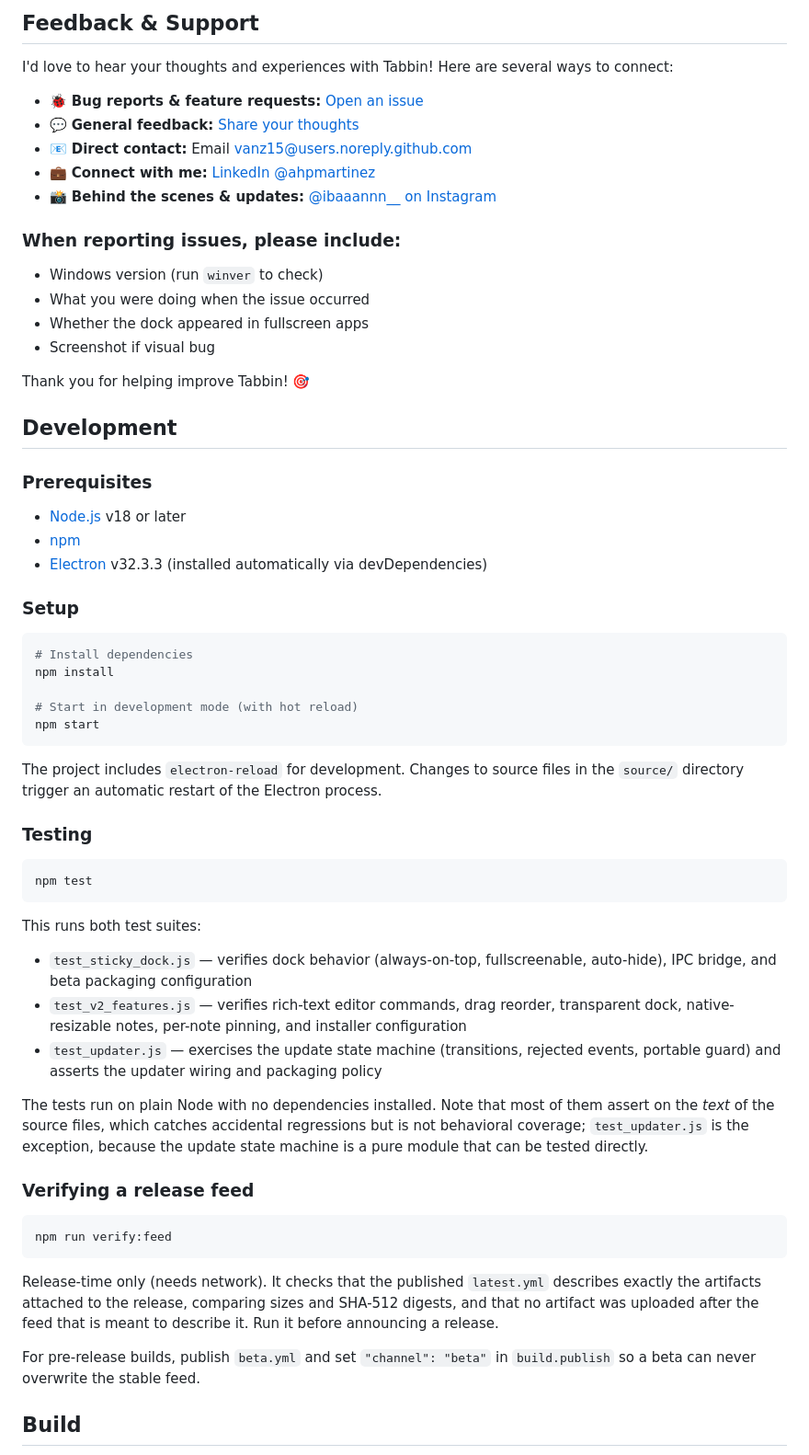
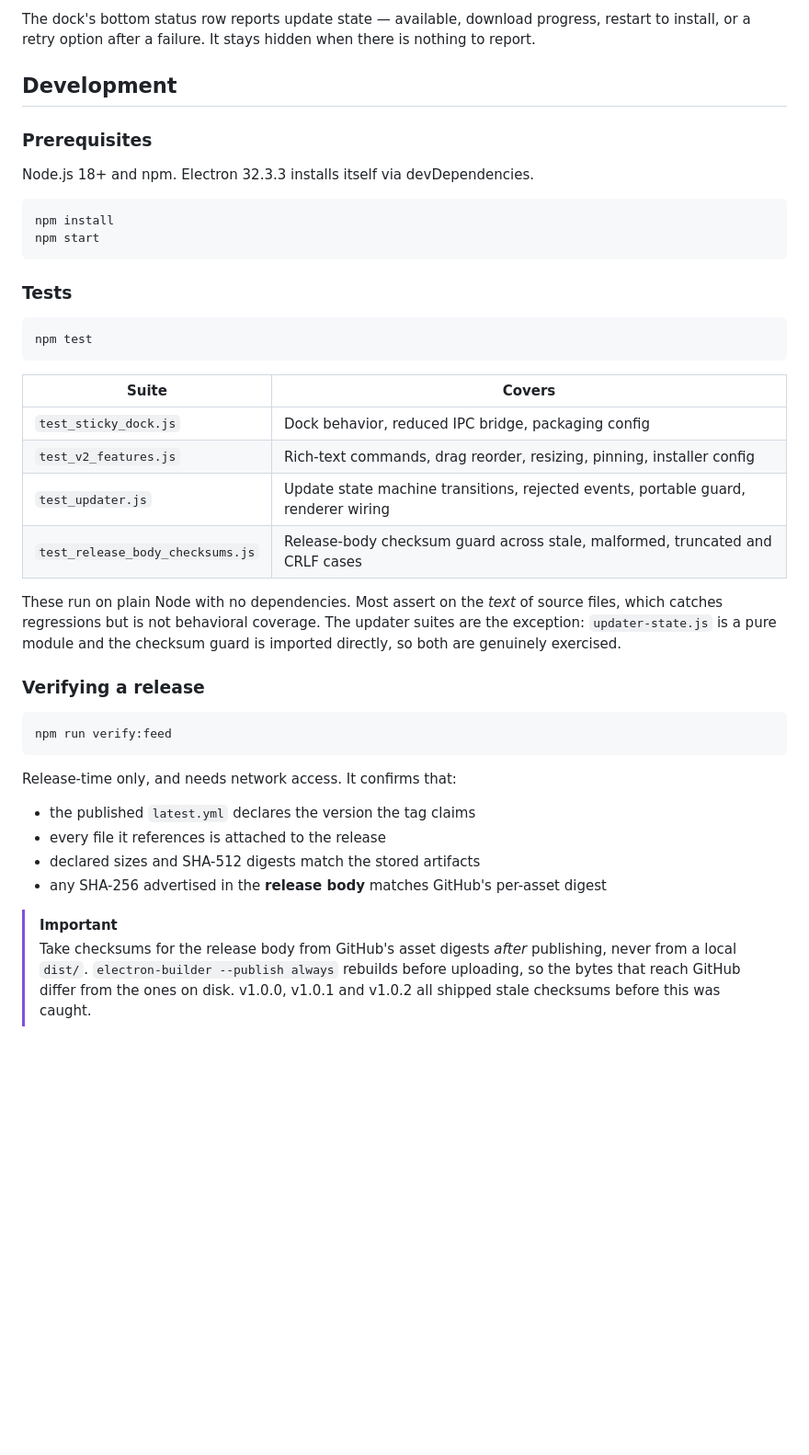
Before and after one commit to Vanz15/tabbin, a Markdown page: README.md, the part around one of its changes. Shown at 92% size. Drawn GitHub-style; blank space fills up the shorter version.

````diff
--- a/README.md
+++ b/README.md
@@ -58,64 +63,54 @@ Default notes created on first run:
 
-## Feedback & Support
-
-I'd love to hear your thoughts and experiences with Tabbin! Here are several ways to connect:
-
-- 🐞 **Bug reports & feature requests:** [Open an issue](https://github.com/Vanz15/tabbin/issues)
-- 💬 **General feedback:** [Share your thoughts](https://github.com/Vanz15/tabbin/issues/new/choose)
-- 📧 **Direct contact:** Email [vanz15@users.noreply.github.com](mailto:vanz15@users.noreply.github.com)
-- 💼 **Connect with me:** [LinkedIn @ahpmartinez](https://www.linkedin.com/in/ahpmartinez/)
-- 📸 **Behind the scenes & updates:** [@ibaaannn__ on Instagram](https://www.instagram.com/ibaaannn__/)
-
-### When reporting issues, please include:
-- Windows version (run `winver` to check)
-- What you were doing when the issue occurred
-- Whether the dock appeared in fullscreen apps
-- Screenshot if visual bug
-
-Thank you for helping improve Tabbin! 🎯
+The dock's bottom status row reports update state — available, download
+progress, restart to install, or a retry option after a failure. It stays
+hidden when there is nothing to report.
 
 ## Development
 
 ### Prerequisites
 
-- [Node.js](https://nodejs.org/) v18 or later
-- [npm](https://www.npmjs.com/)
-- [Electron](https://www.electronjs.org/) v32.3.3 (installed automatically via devDependencies)
-
-### Setup
+Node.js 18+ and npm. Electron 32.3.3 installs itself via devDependencies.
 
 ```bash
-# Install dependencies
 npm install
-
-# Start in development mode (with hot reload)
 npm start
 ```
 
-The project includes `electron-reload` for development. Changes to source files in the `source/` directory trigger an automatic restart of the Electron process.
-
-### Testing
+### Tests
 
 ```bash
 npm test
 ```
 
-This runs both test suites:
-- `test_sticky_dock.js` — verifies dock behavior (always-on-top, fullscreenable, auto-hide), IPC bridge, and beta packaging configuration
-- `test_v2_features.js` — verifies rich-text editor commands, drag reorder, transparent dock, native-resizable notes, per-note pinning, and installer configuration
-- `test_updater.js` — exercises the update state machine (transitions, rejected events, portable guard) and asserts the updater wiring and packaging policy
+| Suite | Covers |
+|---|---|
+| `test_sticky_dock.js` | Dock behavior, reduced IPC bridge, packaging config |
+| `test_v2_features.js` | Rich-text commands, drag reorder, resizing, pinning, installer config |
+| `test_updater.js` | Update state machine transitions, rejected events, portable guard, renderer wiring |
+| `test_release_body_checksums.js` | Release-body checksum guard across stale, malformed, truncated and CRLF cases |
 
-The tests run on plain Node with no dependencies installed. Note that most of them assert on the *text* of the source files, which catches accidental regressions but is not behavioral coverage; `test_updater.js` is the exception, because the update state machine is a pure module that can be tested directly.
+These run on plain Node with no dependencies. Most assert on the *text* of
+source files, which catches regressions but is not behavioral coverage. The
+updater suites are the exception: `updater-state.js` is a pure module and the
+checksum guard is imported directly, so both are genuinely exercised.
 
-### Verifying a release feed
+### Verifying a release
 
 ```bash
 npm run verify:feed
 ```
 
-Release-time only (needs network). It checks that the published `latest.yml` describes exactly the artifacts attached to the release, comparing sizes and SHA-512 digests, and that no artifact was uploaded after the feed that is meant to describe it. Run it before announcing a release.
+Release-time only, and needs network access. It confirms that:
 
-For pre-release builds, publish `beta.yml` and set `"channel": "beta"` in `build.publish` so a beta can never overwrite the stable feed.
+- the published `latest.yml` declares the version the tag claims
+- every file it references is attached to the release
+- declared sizes and SHA-512 digests match the stored artifacts
+- any SHA-256 advertised in the **release body** matches GitHub's per-asset digest
 
-## Build
+> [!IMPORTANT]
+> Take checksums for the release body from GitHub's asset digests *after*
+> publishing, never from a local `dist/`. `electron-builder --publish always`
+> rebuilds before uploading, so the bytes that reach GitHub differ from the
+> ones on disk. v1.0.0, v1.0.1 and v1.0.2 all shipped stale checksums before
+> this was caught.
 
````
Also changed, not shown: other parts of README.md (+101 -89 lines).
